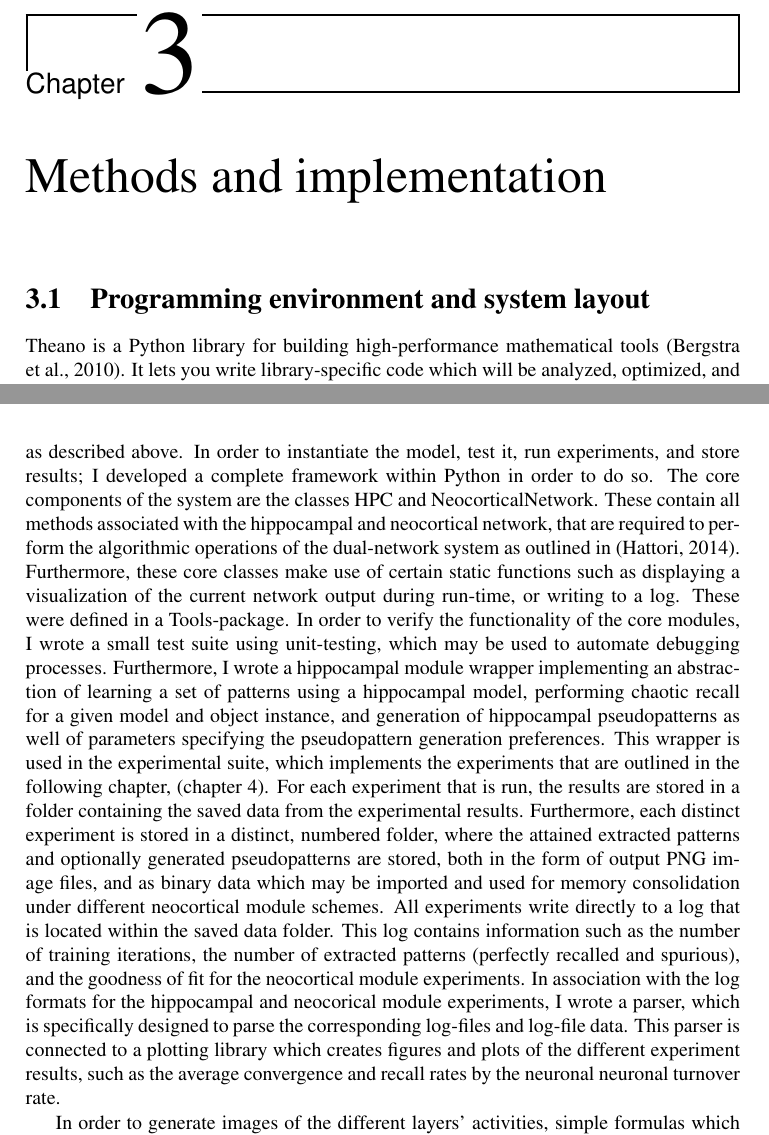
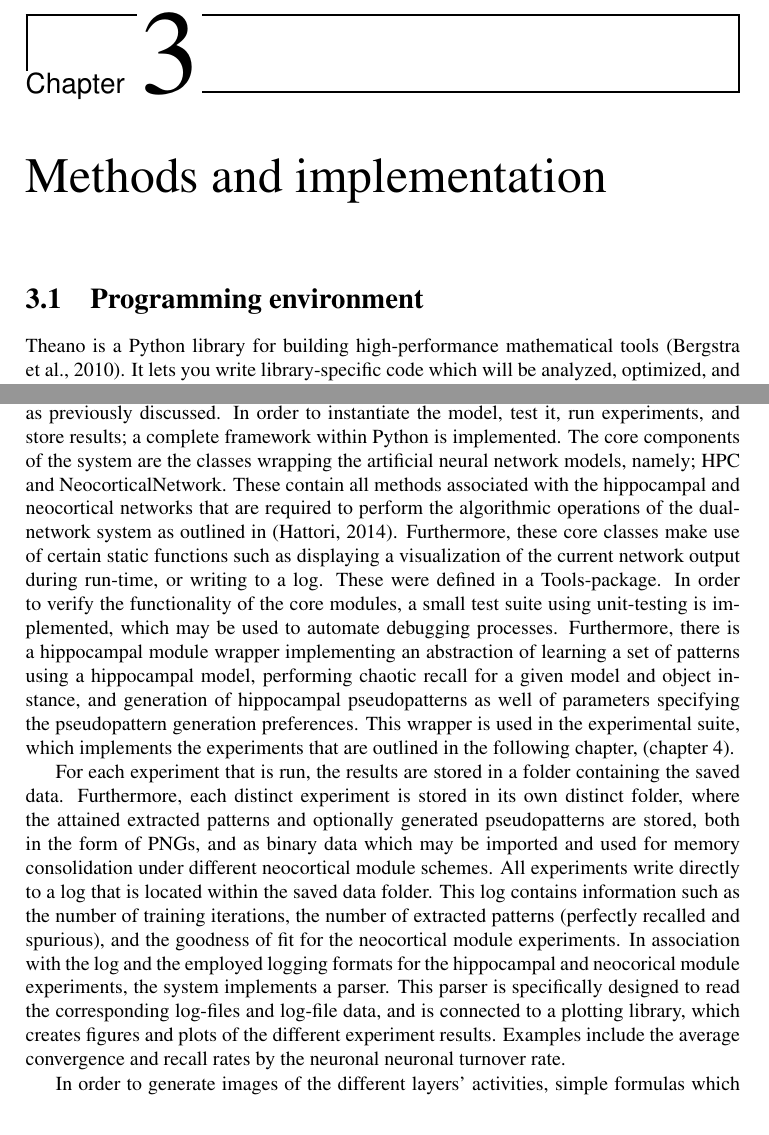
Before and after one commit to sharon778/NTNU-Masters-Thesis, a LaTeX thesis (main.tex, which reads chapter3.tex): two parts of pages 37 and 39 of 131 before the commit and two parts of pages 37 and 44 of 131 after it, joined at a grey line, cut so that both start at the same text. Compiled offline with pdfLaTeX.

Commit message:
Refactored chpt. 3.

```diff
--- a/chapter3.tex
+++ b/chapter3.tex
@@ -2,7 +2,7 @@
 
 \chapter{Methods and implementation}\label{chpt:methods}
 
-\section{Programming environment and system layout}
+\section{Programming environment}
 
 Theano is a Python library for building high-performance mathematical tools \citep{Bergstra2010}. It lets you write library-specific code which will be analyzed, optimized, and compiled to C or CUDA, enabling execution of efficient bytecode. Furthermore, Theano lets you symbolically define an algorithm in a high-level programming environment. For those familiar with Mathematica, symbolic definition in Theano is fairly similar. In this thesis Python and Theano is used for model implementation, the experiments being outlined in chapter \ref{chpt:experiments}.
 
@@ -32,10 +32,3 @@ Note, however, that as the library provides a high-level abstraction for generat
 
 In order to use Theano, certain dependencies need to be setup. These are fairly straightforward when it comes to compiling to C-code for CPU-execution. In a preliminary study for this thesis, I setup Theano for use with a GPU on a system with an NVIDIA card, using Ubuntu 14.04 LTS. I consulted the guide found on \citep{LISA-lab2015b} to obtain installation instructions for doing so. In doing so I found that kWTA requires the dual-network memory model to be synchronized, thus requiring transferring control to the CPU and interpreter, including memory transfer from the GPU to the CPU. Therefore, running the model on the GPU did not provide for any substantial run-time performance gain for the HPC-network. Therefore I decided to target the CPU, particularly when it comes to the HPC-module, which may only be executed on the CPU in its current form. Running only the neocortical network on a data-set would, however, be far more efficient using the GPU. In fact, the compiler may target the GPU if the framework for it is setup, and the Theano flags allows a hybrid approach (i.e. no device parameters are set).
 
-% ========================================== SYSTEM ================================================
-% \subsection{System layout}
-
-The dual-network memory model is implemented using Python and the library Theano, as described above. In order to instantiate the model, test it, run experiments, and store results; I developed a complete framework within Python in order to do so. The core components of the system are the classes HPC and NeocorticalNetwork. These contain all methods associated with the hippocampal and neocortical network, that are required to perform the algorithmic operations of the dual-network system as outlined in \citep{Hattori2014}. Furthermore, these core classes make use of certain static functions such as displaying a visualization of the current network output during run-time, or writing to a log. These were defined in a Tools-package. In order to verify the functionality of the core modules, I wrote a small test suite using unit-testing, which may be used to automate debugging processes. Furthermore, I wrote a hippocampal module wrapper implementing an abstraction of learning a set of patterns using a hippocampal model, performing chaotic recall for a given model and object instance, and generation of hippocampal pseudopatterns as well of parameters specifying the pseudopattern generation preferences. This wrapper is used in the experimental suite, which implements the experiments that are outlined in the following chapter, (chapter \ref{chpt:experiments}).
-For each experiment that is run, the results are stored in a folder containing the saved data from the experimental results. Furthermore, each distinct experiment is stored in a distinct, numbered folder, where the attained extracted patterns and optionally generated pseudopatterns are stored, both in the form of output PNG image files, and as binary data which may be imported and used for memory consolidation under different neocortical module schemes.
-All experiments write directly to a log that is located within the saved data folder. This log contains information such as the number of training iterations, the number of extracted patterns (perfectly recalled and spurious), and the goodness of fit for the neocortical module experiments.
-In association with the log formats for the hippocampal and neocorical module experiments, I wrote a parser, which is specifically designed to parse the corresponding log-files and log-file data. This parser is connected to a plotting library which creates figures and plots of the different experiment results, such as the average convergence and recall rates by the neuronal neuronal turnover rate.
@@ -47,9 +35,3 @@ In association with the log formats for the hippocampal and neocorical module ex
-    \label{fig:system_layout}
-\end{figure}
-
-In order to generate images of the different layers' activities, simple formulas which generated a rectangular view of a vector of activation values was used, along with the Python Image Library (PIL). Furthermore, in order to save previous results to disk, simple Python file handling was used to write logs, and cPickle was used to store the binary data of objects, enabling later retrieval and analysis of specific hpc-models.
-
-For the code of the entire implementation, please see appendix C, which also contains a link to a public git-repository which the reader may clone and use in order to run the model and experiments him-/herself. Note that a setup-script and short guide is only given for the operating system Ubuntu LTS 14.04.
 
 % ====================================== IMPLEMENTATION ===========================================
 \section{The dual-network memory model}
@@ -186,3 +168,12 @@ Regarding the implementation of eta- and zeta-functions in CA3, the thresholding
 Lastly, it may be argued that a type of recall may include several iterations of auto-associative recall. Such details, however, were omitted, as the CA3-layer has a full recurrent connectivity, and further because the former activation values will not change as long as the input remains the same.
 
 
+% ========================================== SYSTEM ================================================
+\section{System layout}
+
+The dual-network memory model is implemented using Python and the library Theano, as previously discussed. In order to instantiate the model, test it, run experiments, and store results; a complete framework within Python is implemented. The core components of the system are the classes wrapping the artificial neural network models, namely; HPC and NeocorticalNetwork. These contain all methods associated with the hippocampal and neocortical networks that are required to perform the algorithmic operations of the dual-network system as outlined in \citep{Hattori2014}. Furthermore, these core classes make use of certain static functions such as displaying a visualization of the current network output during run-time, or writing to a log. These were defined in a Tools-package. In order to verify the functionality of the core modules, a small test suite using unit-testing is implemented, which may be used to automate debugging processes.
+Furthermore, there is a hippocampal module wrapper implementing an abstraction of learning a set of patterns using a hippocampal model, performing chaotic recall for a given model and object instance, and generation of hippocampal pseudopatterns as well of parameters specifying the pseudopattern generation preferences. This wrapper is used in the experimental suite, which implements the experiments that are outlined in the following chapter, (chapter \ref{chpt:experiments}).
+
+For each experiment that is run, the results are stored in a folder containing the saved data. Furthermore, each distinct experiment is stored in its own distinct folder, where the attained extracted patterns and optionally generated pseudopatterns are stored, both in the form of PNGs, and as binary data which may be imported and used for memory consolidation under different neocortical module schemes.
+All experiments write directly to a log that is located within the saved data folder. This log contains information such as the number of training iterations, the number of extracted patterns (perfectly recalled and spurious), and the goodness of fit for the neocortical module experiments.
+In association with the log and the employed logging formats for the hippocampal and neocorical module experiments, the system implements a parser. This parser is specifically designed to read the corresponding log-files and log-file data, and is connected to a plotting library, which creates figures and plots of the different experiment results. Examples include the average convergence and recall rates by the neuronal neuronal turnover rate.
@@ -189,3 +185,10 @@ Lastly, it may be argued that a type of recall may include several iterations of
+    \label{fig:system_layout}
+\end{figure}
+
+In order to generate images of the different layers' activities, simple formulas which generated a rectangular view of a vector of activation values was used, along with the Python Image Library (PIL). Furthermore, in order to save previous results to disk, simple Python file handling was used to write logs, and cPickle was used to store the binary data of objects, enabling later retrieval and analysis of specific hpc-models.
+
+For the code of the entire implementation, please see appendix C, which also contains a link to a public git-repository which the reader may clone and use in order to run the model and experiments him-/herself. Note that a setup-script and short guide is only given for the operating system Ubuntu LTS 14.04.
+
 
 % \newpage
 
```
Also changed, not shown: chapter3.tex (10 more changed lines).
